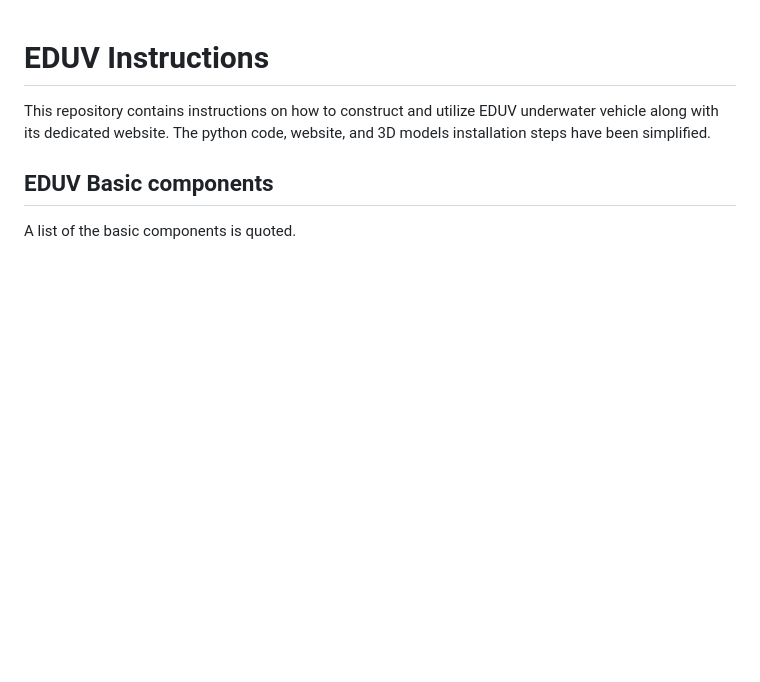
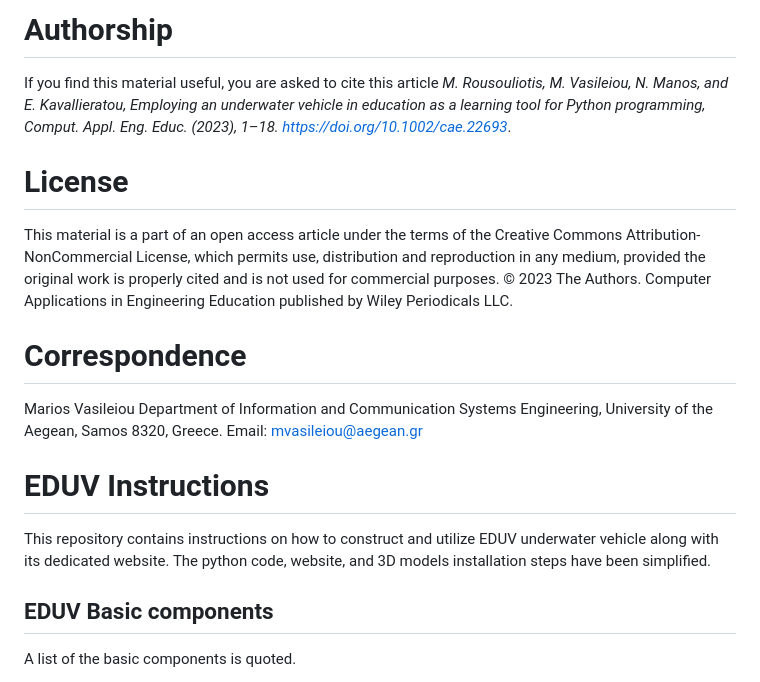
Before and after one commit to MariosVasileiou/EDUV, a Markdown page: README.md, the part around the change. Rendered like a GitHub page; blank space fills up the shorter version.

```diff
--- a/README.md
+++ b/README.md
@@ -1,3 +1,15 @@
+# Authorship
+If you find this material useful, you are asked to cite this article _M. Rousouliotis, M. Vasileiou, N. Manos, and E. Kavallieratou, Employing an underwater vehicle in education as a learning tool for Python programming, Comput. Appl. Eng. Educ. (2023), 1–18. https://doi.org/10.1002/cae.22693_.
+
+# License
+This material is a part of an open access article under the terms of the Creative Commons Attribution‐NonCommercial License, which permits use, distribution and reproduction in any medium, provided the original work is properly cited and is not used for commercial purposes.
+© 2023 The Authors. Computer Applications in Engineering Education published by Wiley Periodicals LLC.
+
+# Correspondence
+Marios Vasileiou
+Department of Information and Communication Systems Engineering, University of the Aegean, Samos 8320, Greece.
+Email: mvasileiou@aegean.gr
+
 # EDUV Instructions
 
 This repository contains instructions on how to construct and utilize EDUV underwater vehicle along with its dedicated website.
```
